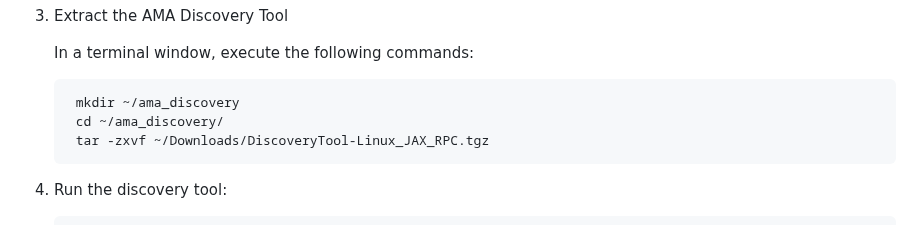
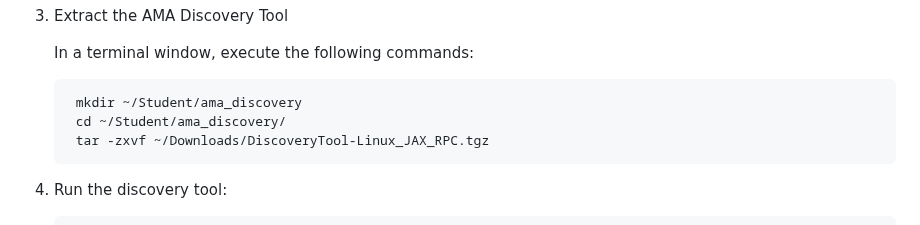
Before and after one commit to LarsBesselmann/JAX-RPC_Demo, a Markdown page: README.md, the part around the change. Rendered like a GitHub page.

Commit message:
Update command

```diff
--- a/README.md
+++ b/README.md
@@ -118,8 +118,8 @@ Access AMA via browser using the URL https://rhel9-base.gym.lan:3001.
 
 	In a terminal window, execute the following commands:
 
-		mkdir ~/ama_discovery
-		cd ~/ama_discovery/
+		mkdir ~/Student/ama_discovery
+		cd ~/Student/ama_discovery/
 		tar -zxvf ~/Downloads/DiscoveryTool-Linux_JAX_RPC.tgz
 
 4. Run the discovery tool:
```
